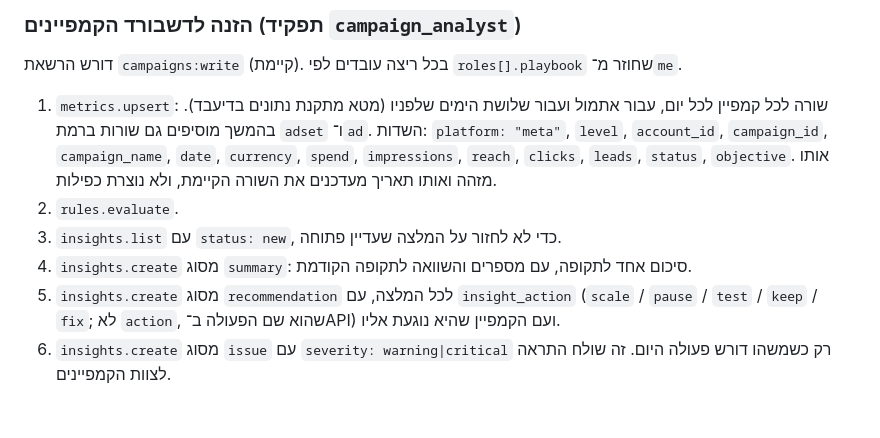
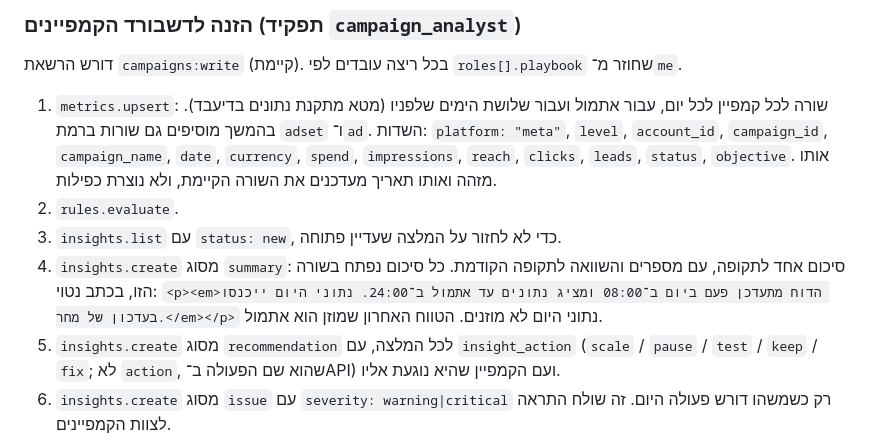
Before and after one commit to cmo-zamarot/ZamarotAgents, a Markdown page: agents/mark/RUNBOOK.md, the part around the change. Rendered like a GitHub page; blank space fills up the shorter version.

Commit message:
Mark: state the daily 08:00 cutoff in every summary
Co-Authored-By: Claude Opus 5.5 <noreply@anthropic.com>
Claude-Session: https://claude.ai/code/session_01NoXKkh4GSMRbAHqieo4UXT

```diff
--- a/agents/mark/RUNBOOK.md
+++ b/agents/mark/RUNBOOK.md
@@ -70,7 +70,9 @@
 1. `metrics.upsert`: שורה לכל קמפיין לכל יום, עבור אתמול ועבור שלושת הימים שלפניו (מטא מתקנת נתונים בדיעבד). בהמשך מוסיפים גם שורות ברמת `adset` ו־`ad`. השדות: `platform: "meta"`, `level`, `account_id`, `campaign_id`, `campaign_name`, `date`, `currency`, `spend`, `impressions`, `reach`, `clicks`, `leads`, `status`, `objective`. אותו מזהה ואותו תאריך מעדכנים את השורה הקיימת, ולא נוצרת כפילות.
 2. `rules.evaluate`.
 3. `insights.list` עם `status: new`, כדי לא לחזור על המלצה שעדיין פתוחה.
-4. `insights.create` מסוג `summary`: סיכום אחד לתקופה, עם מספרים והשוואה לתקופה הקודמת.
+4. `insights.create` מסוג `summary`: סיכום אחד לתקופה, עם מספרים והשוואה לתקופה הקודמת. כל סיכום נפתח בשורה הזו, בכתב נטוי:
+   `<p><em>הדוח מתעדכן פעם ביום ב־08:00 ומציג נתונים עד אתמול ב־24:00. נתוני היום ייכנסו בעדכון של מחר.</em></p>`
+   נתוני היום לא מוזנים. הטווח האחרון שמוזן הוא אתמול.
 5. `insights.create` מסוג `recommendation` לכל המלצה, עם `insight_action` (`scale` / `pause` / `test` / `keep` / `fix`; לא `action`, שהוא שם הפעולה ב־API) ועם הקמפיין שהיא נוגעת אליו.
 6. `insights.create` מסוג `issue` עם `severity: warning|critical` רק כשמשהו דורש פעולה היום. זה שולח התראה לצוות הקמפיינים.
 
```
